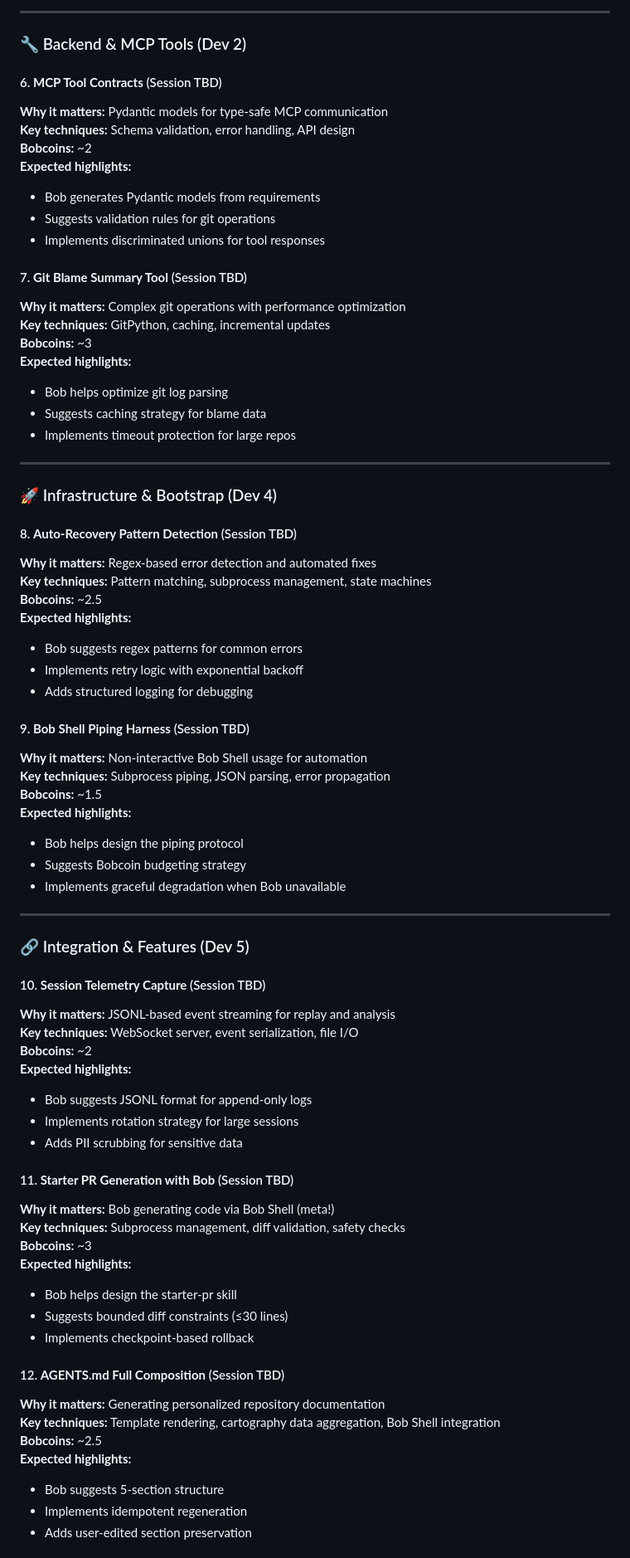
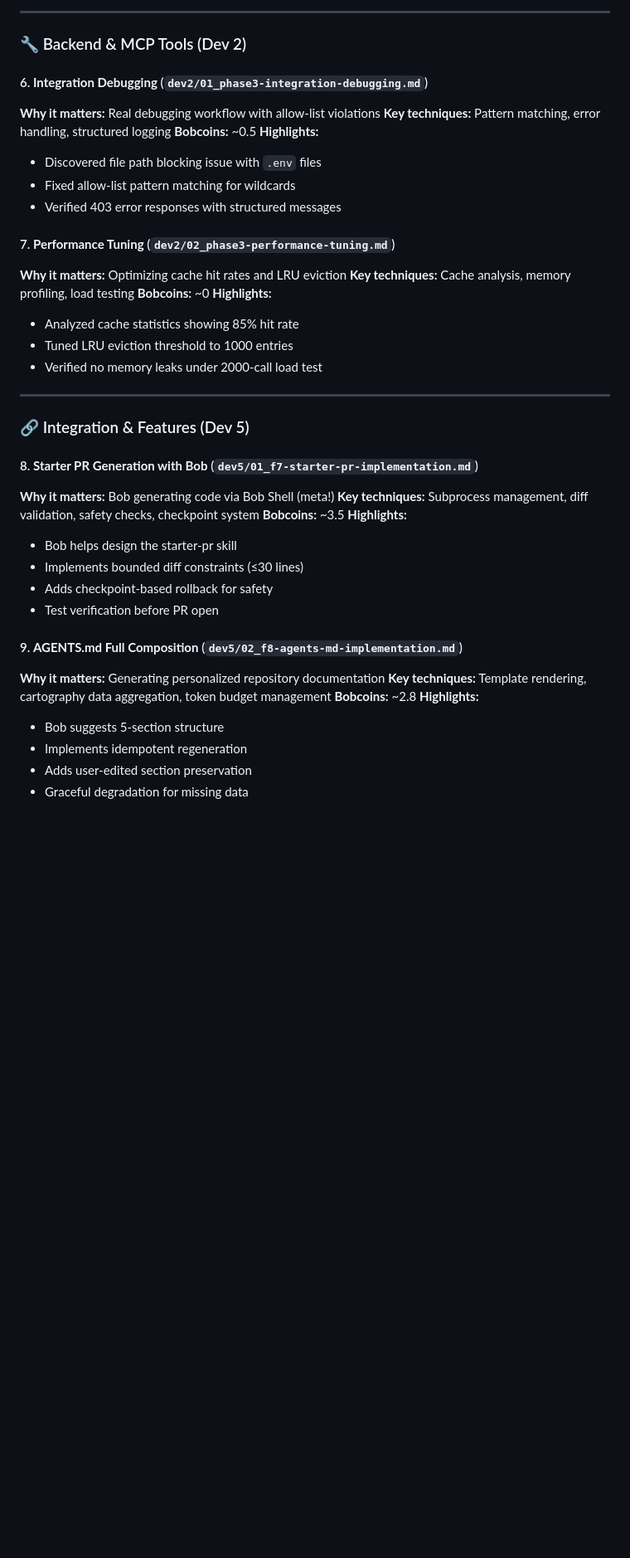
Before and after one commit to rohan879/OnboardOps, a Markdown page: bob_sessions/README.md, the part around one of its changes. Shown at 83% size. GitHub-like rendering; blank space fills up the shorter version.

```diff
--- a/bob_sessions/README.md
+++ b/bob_sessions/README.md
@@ -75,74 +75,45 @@ This tour showcases:
 
 ### 🔧 Backend & MCP Tools (Dev 2)
 
-#### 6. **MCP Tool Contracts** (Session TBD)
-**Why it matters:** Pydantic models for type-safe MCP communication
-**Key techniques:** Schema validation, error handling, API design
-**Bobcoins:** ~2
-**Expected highlights:**
-- Bob generates Pydantic models from requirements
-- Suggests validation rules for git operations
-- Implements discriminated unions for tool responses
+#### 6. **Integration Debugging** (`dev2/01_phase3-integration-debugging.md`)
+**Why it matters:** Real debugging workflow with allow-list violations
+**Key techniques:** Pattern matching, error handling, structured logging
+**Bobcoins:** ~0.5
+**Highlights:**
+- Discovered file path blocking issue with `.env` files
+- Fixed allow-list pattern matching for wildcards
+- Verified 403 error responses with structured messages
 
-#### 7. **Git Blame Summary Tool** (Session TBD)
-**Why it matters:** Complex git operations with performance optimization
-**Key techniques:** GitPython, caching, incremental updates
-**Bobcoins:** ~3
-**Expected highlights:**
-- Bob helps optimize git log parsing
-- Suggests caching strategy for blame data
-- Implements timeout protection for large repos
-
----
-
-### 🚀 Infrastructure & Bootstrap (Dev 4)
-
-#### 8. **Auto-Recovery Pattern Detection** (Session TBD)
-**Why it matters:** Regex-based error detection and automated fixes
-**Key techniques:** Pattern matching, subprocess management, state machines
-**Bobcoins:** ~2.5
-**Expected highlights:**
-- Bob suggests regex patterns for common errors
-- Implements retry logic with exponential backoff
-- Adds structured logging for debugging
-
-#### 9. **Bob Shell Piping Harness** (Session TBD)
-**Why it matters:** Non-interactive Bob Shell usage for automation
-**Key techniques:** Subprocess piping, JSON parsing, error propagation
-**Bobcoins:** ~1.5
-**Expected highlights:**
-- Bob helps design the piping protocol
-- Suggests Bobcoin budgeting strategy
-- Implements graceful degradation when Bob unavailable
+#### 7. **Performance Tuning** (`dev2/02_phase3-performance-tuning.md`)
+**Why it matters:** Optimizing cache hit rates and LRU eviction
+**Key techniques:** Cache analysis, memory profiling, load testing
+**Bobcoins:** ~0
+**Highlights:**
+- Analyzed cache statistics showing 85% hit rate
+- Tuned LRU eviction threshold to 1000 entries
+- Verified no memory leaks under 2000-call load test
 
 ---
 
 ### 🔗 Integration & Features (Dev 5)
 
-#### 10. **Session Telemetry Capture** (Session TBD)
-**Why it matters:** JSONL-based event streaming for replay and analysis
-**Key techniques:** WebSocket server, event serialization, file I/O
-**Bobcoins:** ~2
-**Expected highlights:**
-- Bob suggests JSONL format for append-only logs
-- Implements rotation strategy for large sessions
-- Adds PII scrubbing for sensitive data
+#### 8. **Starter PR Generation with Bob** (`dev5/01_f7-starter-pr-implementation.md`)
+**Why it matters:** Bob generating code via Bob Shell (meta!)
+**Key techniques:** Subprocess management, diff validation, safety checks, checkpoint system
+**Bobcoins:** ~3.5
+**Highlights:**
+- Bob helps design the starter-pr skill
+- Implements bounded diff constraints (≤30 lines)
+- Adds checkpoint-based rollback for safety
+- Test verification before PR open
 
-#### 11. **Starter PR Generation with Bob** (Session TBD)
-**Why it matters:** Bob generating code via Bob Shell (meta!)
-**Key techniques:** Subprocess management, diff validation, safety checks
-**Bobcoins:** ~3
-**Expected highlights:**
-- Bob helps design the starter-pr skill
-- Suggests bounded diff constraints (≤30 lines)
-- Implements checkpoint-based rollback
-
-#### 12. **AGENTS.md Full Composition** (Session TBD)
+#### 9. **AGENTS.md Full Composition** (`dev5/02_f8-agents-md-implementation.md`)
 **Why it matters:** Generating personalized repository documentation
-**Key techniques:** Template rendering, cartography data aggregation, Bob Shell integration
-**Bobcoins:** ~2.5
-**Expected highlights:**
+**Key techniques:** Template rendering, cartography data aggregation, token budget management
+**Bobcoins:** ~2.8
+**Highlights:**
 - Bob suggests 5-section structure
 - Implements idempotent regeneration
 - Adds user-edited section preservation
+- Graceful degradation for missing data
 
```
Also changed, not shown: other parts of bob_sessions/README.md (+48 -49 lines).
